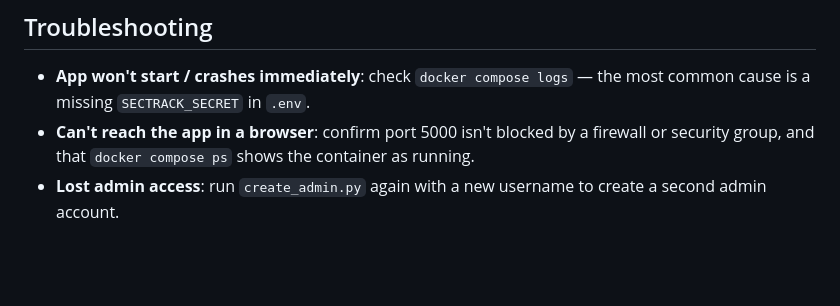
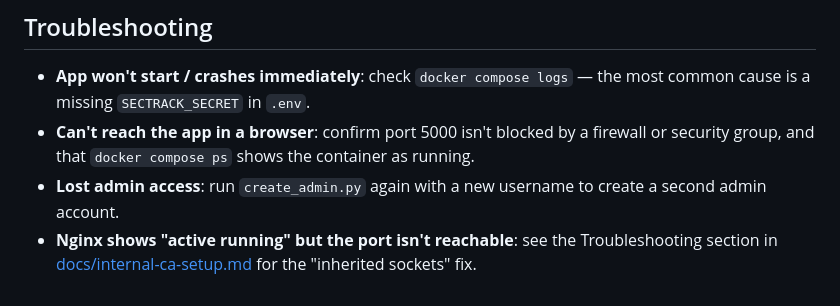
Before and after one commit to cybersecninjatools/tracepatch, a Markdown page: SETUP.md, the part around the change. Drawn GitHub-style; blank space fills up the shorter version.

Commit message:
Add Nginx socket troubleshooting guidance and hostname vs IP note to docs

```diff
--- a/SETUP.md
+++ b/SETUP.md
@@ -152,3 +152,6 @@ python3 tools/add_changelog_entry.py --type add --text "Describe the user-facing
   or security group, and that `docker compose ps` shows the container as running.
 - **Lost admin access**: run `create_admin.py` again with a new username to create
   a second admin account.
+- **Nginx shows "active running" but the port isn't reachable**: see the
+  Troubleshooting section in [docs/internal-ca-setup.md](./docs/internal-ca-setup.md)
+  for the "inherited sockets" fix.
```
